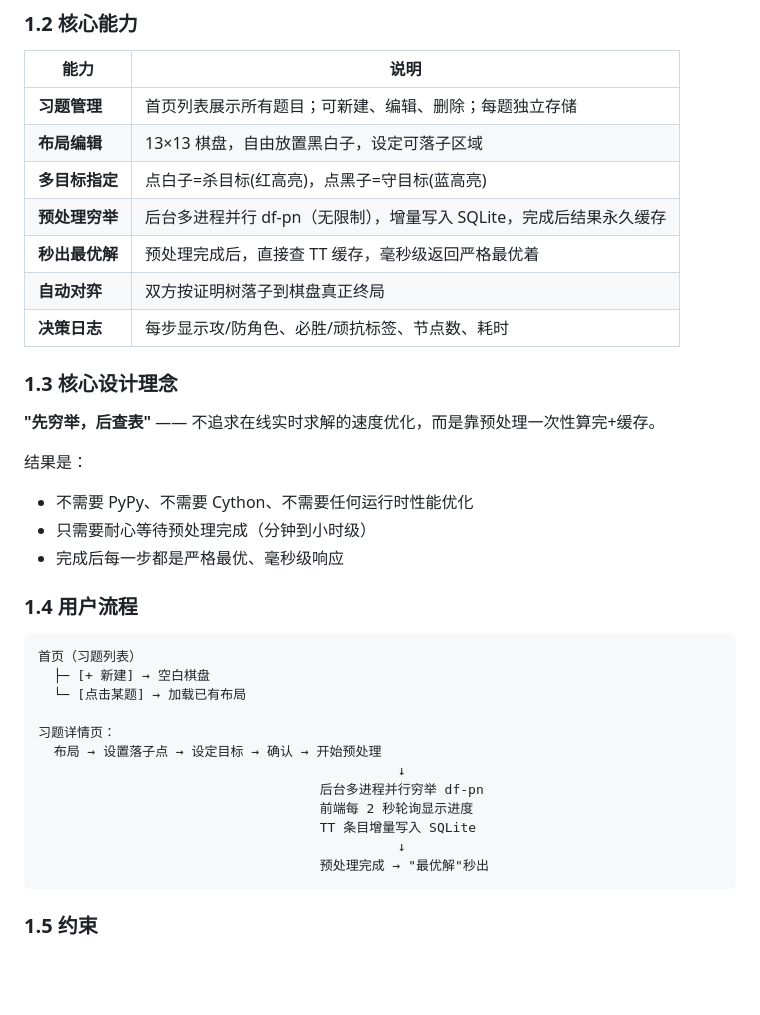
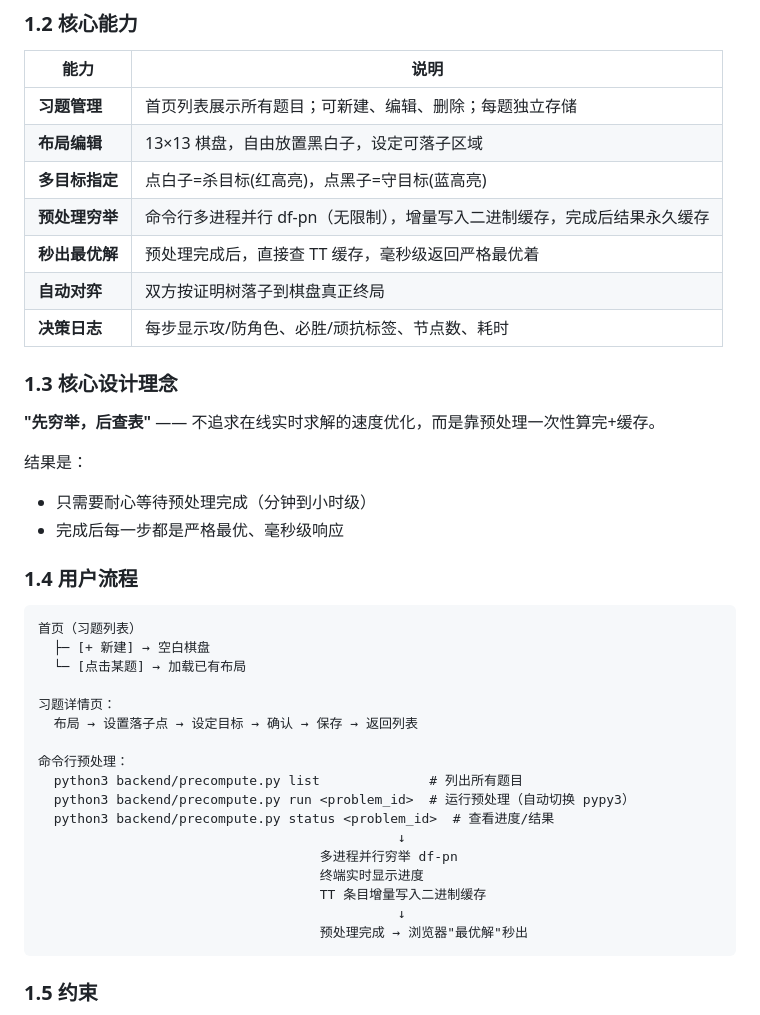
Before and after one commit to tassadar2002/weiqi, a Markdown page: doc/arch.md, the part around one of its changes. Drawn GitHub-style; blank space fills up the shorter version.

````diff
--- a/doc/arch.md
+++ b/doc/arch.md
@@ -18,7 +18,7 @@
 | **习题管理** | 首页列表展示所有题目；可新建、编辑、删除；每题独立存储 |
 | **布局编辑** | 13×13 棋盘，自由放置黑白子，设定可落子区域 |
 | **多目标指定** | 点白子=杀目标(红高亮)，点黑子=守目标(蓝高亮) |
-| **预处理穷举** | 后台多进程并行 df-pn（无限制），增量写入 SQLite，完成后结果永久缓存 |
+| **预处理穷举** | 命令行多进程并行 df-pn（无限制），增量写入二进制缓存，完成后结果永久缓存 |
 | **秒出最优解** | 预处理完成后，直接查 TT 缓存，毫秒级返回严格最优着 |
 | **自动对弈** | 双方按证明树落子到棋盘真正终局 |
 | **决策日志** | 每步显示攻/防角色、必胜/顽抗标签、节点数、耗时 |
@@ -28,7 +28,6 @@
 **"先穷举，后查表"** —— 不追求在线实时求解的速度优化，而是靠预处理一次性算完+缓存。
 
 结果是：
-- 不需要 PyPy、不需要 Cython、不需要任何运行时性能优化
 - 只需要耐心等待预处理完成（分钟到小时级）
 - 完成后每一步都是严格最优、毫秒级响应
 
@@ -40,13 +39,18 @@
   └─ [点击某题] → 加载已有布局
 
 习题详情页：
-  布局 → 设置落子点 → 设定目标 → 确认 → 开始预处理
+  布局 → 设置落子点 → 设定目标 → 确认 → 保存 → 返回列表
+
+命令行预处理：
+  python3 backend/precompute.py list              # 列出所有题目
+  python3 backend/precompute.py run <problem_id>  # 运行预处理（自动切换 pypy3）
+  python3 backend/precompute.py status <problem_id>  # 查看进度/结果
                                               ↓
-                                    后台多进程并行穷举 df-pn
-                                    前端每 2 秒轮询显示进度
-                                    TT 条目增量写入 SQLite
+                                    多进程并行穷举 df-pn
+                                    终端实时显示进度
+                                    TT 条目增量写入二进制缓存
                                               ↓
-                                    预处理完成 → "最优解"秒出
+                                    预处理完成 → 浏览器"最优解"秒出
 ```
 
 ### 1.5 约束
````
Also changed, not shown: other parts of doc/arch.md (+59 -56 lines), CLAUDE.md (+18 -13 lines), doc/pre_compute01.md (+1 -1 lines).
